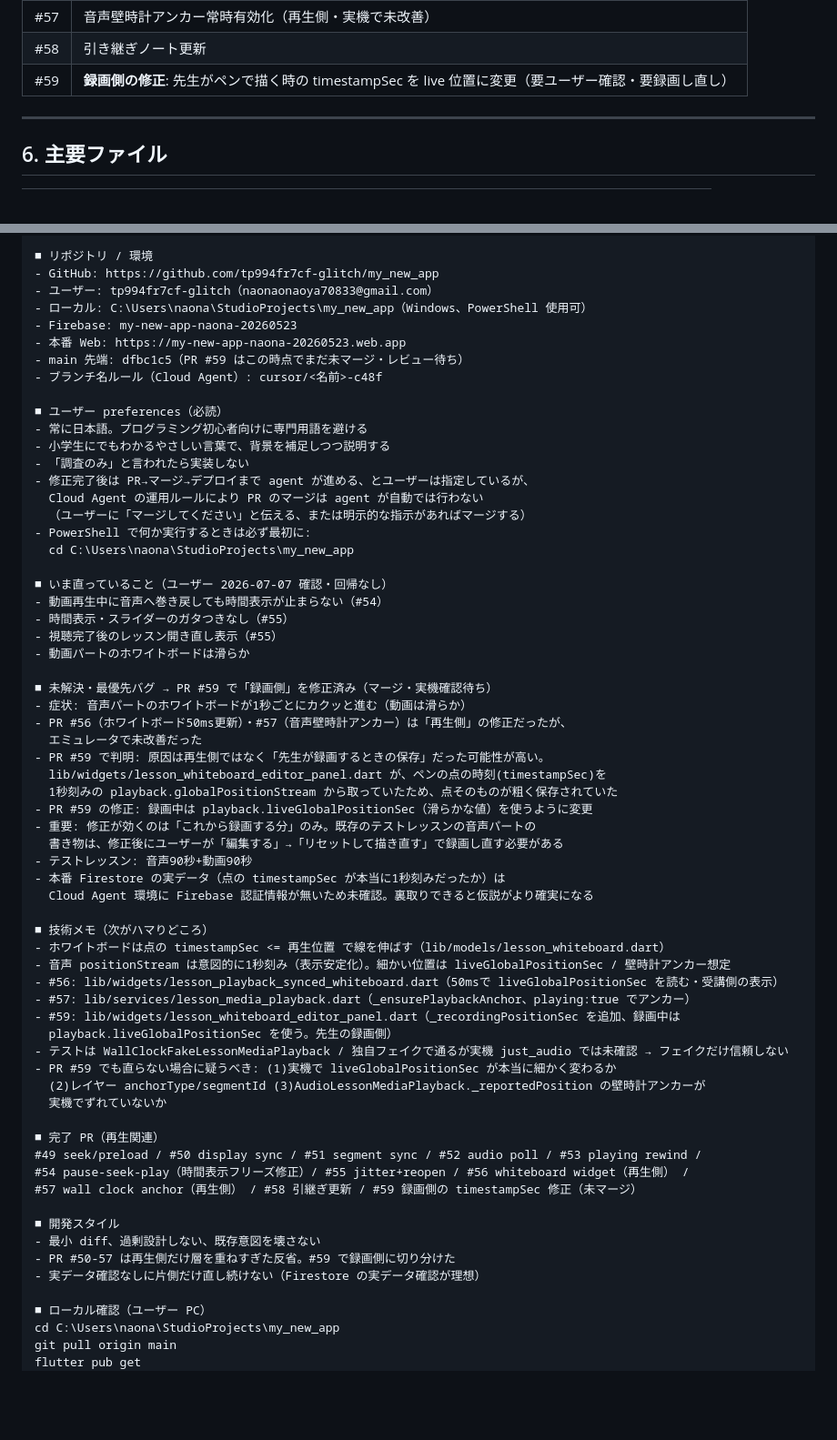
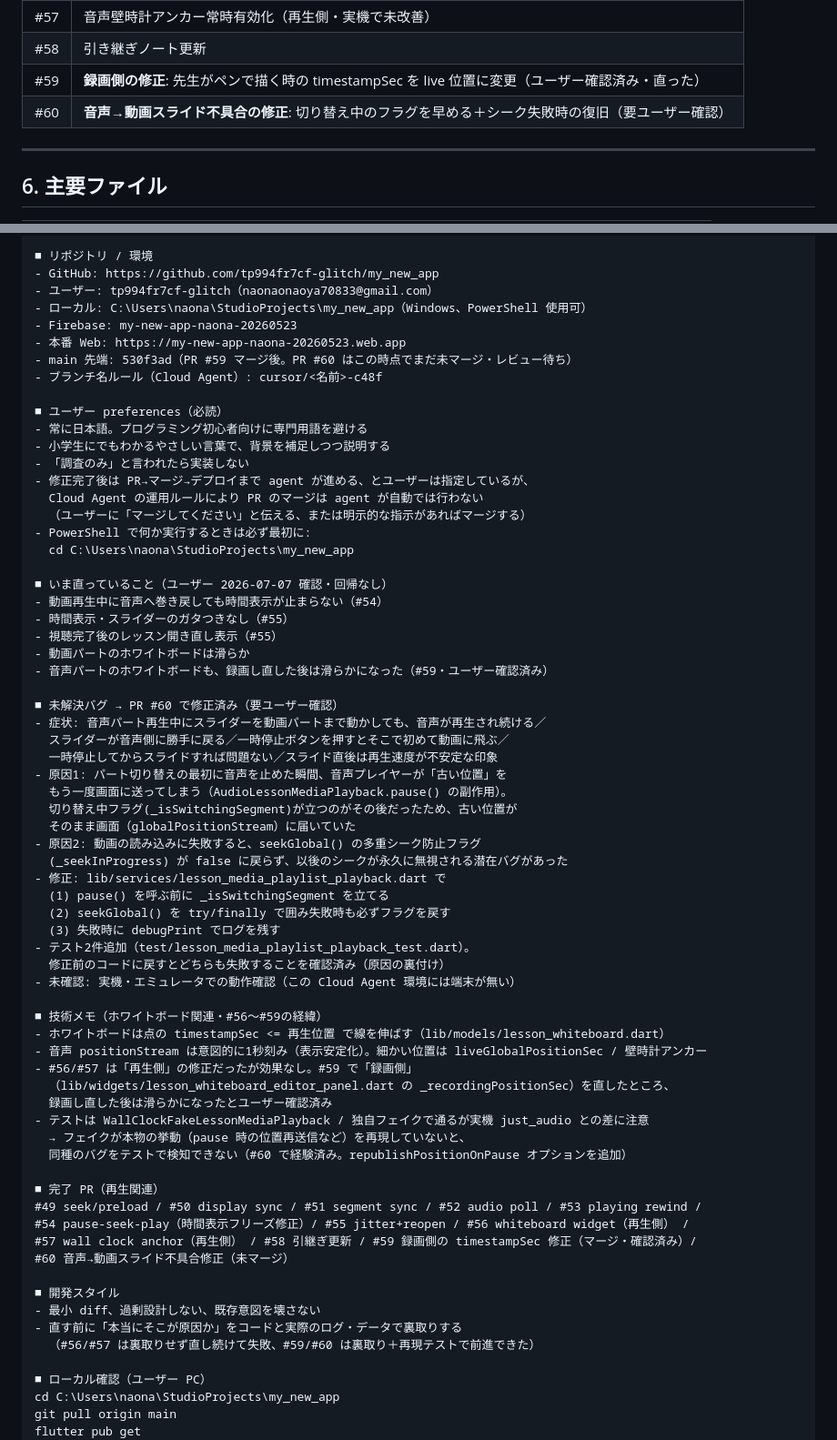
Before and after one commit to tp994fr7cf-glitch/my_new_app, a Markdown page: docs/agent-handoff.md, 2 parts joined by grey strips. Shown at 91% size. GitHub-like rendering; blank space fills up the shorter version.

Commit message:
Update agent handoff notes for PR #60 audio-to-video seek fix
Co-authored-by: tp994fr7cf-glitch <tp994fr7cf-glitch@users.noreply.github.com>

```diff
--- a/docs/agent-handoff.md
+++ b/docs/agent-handoff.md
@@ -172,7 +222,8 @@ cd C:\Users\naona\StudioProjects\my_new_app
 | #56 | ホワイトボード専用50ms更新ウィジェット（再生側・実機で未改善） |
 | #57 | 音声壁時計アンカー常時有効化（再生側・実機で未改善） |
 | #58 | 引き継ぎノート更新 |
-| #59 | **録画側の修正**: 先生がペンで描く時の timestampSec を live 位置に変更（要ユーザー確認・要録画し直し） |
+| #59 | **録画側の修正**: 先生がペンで描く時の timestampSec を live 位置に変更（ユーザー確認済み・直った） |
+| #60 | **音声→動画スライド不具合の修正**: 切り替え中のフラグを早める＋シーク失敗時の復旧（要ユーザー確認） |
 
 ---
 
@@ -229,7 +280,7 @@ firebase deploy --only storage,firestore:rules --project my-new-app-naona-202605
 - ローカル: C:\Users\naona\StudioProjects\my_new_app（Windows、PowerShell 使用可）
 - Firebase: my-new-app-naona-20260523
 - 本番 Web: https://my-new-app-naona-20260523.web.app
-- main 先端: dfbc1c5（PR #59 はこの時点でまだ未マージ・レビュー待ち）
+- main 先端: 530f3ad（PR #59 マージ後。PR #60 はこの時点でまだ未マージ・レビュー待ち）
 - ブランチ名ルール（Cloud Agent）: cursor/<名前>-c48f
 
 ■ ユーザー preferences（必読）
@@ -247,42 +298,46 @@ firebase deploy --only storage,firestore:rules --project my-new-app-naona-202605
 - 時間表示・スライダーのガタつきなし（#55）
 - 視聴完了後のレッスン開き直し表示（#55）
 - 動画パートのホワイトボードは滑らか
+- 音声パートのホワイトボードも、録画し直した後は滑らかになった（#59・ユーザー確認済み）
 
-■ 未解決・最優先バグ → PR #59 で「録画側」を修正済み（マージ・実機確認待ち）
-- 症状: 音声パートのホワイトボードが1秒ごとにカクッと進む（動画は滑らか）
-- PR #56（ホワイトボード50ms更新）・#57（音声壁時計アンカー）は「再生側」の修正だったが、
-  エミュレータで未改善だった
-- PR #59 で判明: 原因は再生側ではなく「先生が録画するときの保存」だった可能性が高い。
-  lib/widgets/lesson_whiteboard_editor_panel.dart が、ペンの点の時刻(timestampSec)を
-  1秒刻みの playback.globalPositionStream から取っていたため、点そのものが粗く保存されていた
-- PR #59 の修正: 録画中は playback.liveGlobalPositionSec（滑らかな値）を使うように変更
-- 重要: 修正が効くのは「これから録画する分」のみ。既存のテストレッスンの音声パートの
-  書き物は、修正後にユーザーが「編集する」→「リセットして描き直す」で録画し直す必要がある
-- テストレッスン: 音声90秒+動画90秒
-- 本番 Firestore の実データ（点の timestampSec が本当に1秒刻みだったか）は
-  Cloud Agent 環境に Firebase 認証情報が無いため未確認。裏取りできると仮説がより確実になる
+■ 未解決バグ → PR #60 で修正済み（要ユーザー確認）
+- 症状: 音声パート再生中にスライダーを動画パートまで動かしても、音声が再生され続ける／
+  スライダーが音声側に勝手に戻る／一時停止ボタンを押すとそこで初めて動画に飛ぶ／
+  一時停止してからスライドすれば問題ない／スライド直後は再生速度が不安定な印象
+- 原因1: パート切り替えの最初に音声を止めた瞬間、音声プレイヤーが「古い位置」を
+  もう一度画面に送ってしまう（AudioLessonMediaPlayback.pause() の副作用）。
+  切り替え中フラグ(_isSwitchingSegment)が立つのがその後だったため、古い位置が
+  そのまま画面（globalPositionStream）に届いていた
+- 原因2: 動画の読み込みに失敗すると、seekGlobal() の多重シーク防止フラグ
+  (_seekInProgress) が false に戻らず、以後のシークが永久に無視される潜在バグがあった
+- 修正: lib/services/lesson_media_playlist_playback.dart で
+  (1) pause() を呼ぶ前に _isSwitchingSegment を立てる
+  (2) seekGlobal() を try/finally で囲み失敗時も必ずフラグを戻す
+  (3) 失敗時に debugPrint でログを残す
+- テスト2件追加（test/lesson_media_playlist_playback_test.dart）。
+  修正前のコードに戻すとどちらも失敗することを確認済み（原因の裏付け）
+- 未確認: 実機・エミュレータでの動作確認（この Cloud Agent 環境には端末が無い）
 
-■ 技術メモ（次がハマりどころ）
+■ 技術メモ（ホワイトボード関連・#56〜#59の経緯）
 - ホワイトボードは点の timestampSec <= 再生位置 で線を伸ばす（lib/models/lesson_whiteboard.dart）
-- 音声 positionStream は意図的に1秒刻み（表示安定化）。細かい位置は liveGlobalPositionSec / 壁時計アンカー想定
-- #56: lib/widgets/lesson_playback_synced_whiteboard.dart（50msで liveGlobalPositionSec を読む・受講側の表示）
-- #57: lib/services/lesson_media_playback.dart（_ensurePlaybackAnchor、playing:true でアンカー）
-- #59: lib/widgets/lesson_whiteboard_editor_panel.dart（_recordingPositionSec を追加、録画中は
-  playback.liveGlobalPositionSec を使う。先生の録画側）
-- テストは WallClockFakeLessonMediaPlayback / 独自フェイクで通るが実機 just_audio では未確認 → フェイクだけ信頼しない
-- PR #59 でも直らない場合に疑うべき: (1)実機で liveGlobalPositionSec が本当に細かく変わるか
-  (2)レイヤー anchorType/segmentId (3)AudioLessonMediaPlayback._reportedPosition の壁時計アンカーが
-  実機でずれていないか
+- 音声 positionStream は意図的に1秒刻み（表示安定化）。細かい位置は liveGlobalPositionSec / 壁時計アンカー
+- #56/#57 は「再生側」の修正だったが効果なし。#59 で「録画側」
+  （lib/widgets/lesson_whiteboard_editor_panel.dart の _recordingPositionSec）を直したところ、
+  録画し直した後は滑らかになったとユーザー確認済み
+- テストは WallClockFakeLessonMediaPlayback / 独自フェイクで通るが実機 just_audio との差に注意
+  → フェイクが本物の挙動（pause 時の位置再送信など）を再現していないと、
+  同種のバグをテストで検知できない（#60 で経験済み。republishPositionOnPause オプションを追加）
 
 ■ 完了 PR（再生関連）
 #49 seek/preload / #50 display sync / #51 segment sync / #52 audio poll / #53 playing rewind /
 #54 pause-seek-play（時間表示フリーズ修正）/ #55 jitter+reopen / #56 whiteboard widget（再生側） /
-#57 wall clock anchor（再生側） / #58 引継ぎ更新 / #59 録画側の timestampSec 修正（未マージ）
+#57 wall clock anchor（再生側） / #58 引継ぎ更新 / #59 録画側の timestampSec 修正（マージ・確認済み）/
+#60 音声→動画スライド不具合修正（未マージ）
 
 ■ 開発スタイル
 - 最小 diff、過剰設計しない、既存意図を壊さない
-- PR #50-57 は再生側だけ層を重ねすぎた反省。#59 で録画側に切り分けた
-- 実データ確認なしに片側だけ直し続けない（Firestore の実データ確認が理想）
+- 直す前に「本当にそこが原因か」をコードと実際のログ・データで裏取りする
+  （#56/#57 は裏取りせず直し続けて失敗、#59/#60 は裏取り＋再現テストで前進できた）
 
 ■ ローカル確認（ユーザー PC）
 cd C:\Users\naona\StudioProjects\my_new_app
```
Also changed, not shown: other parts of docs/agent-handoff.md (+57 -7 lines).
